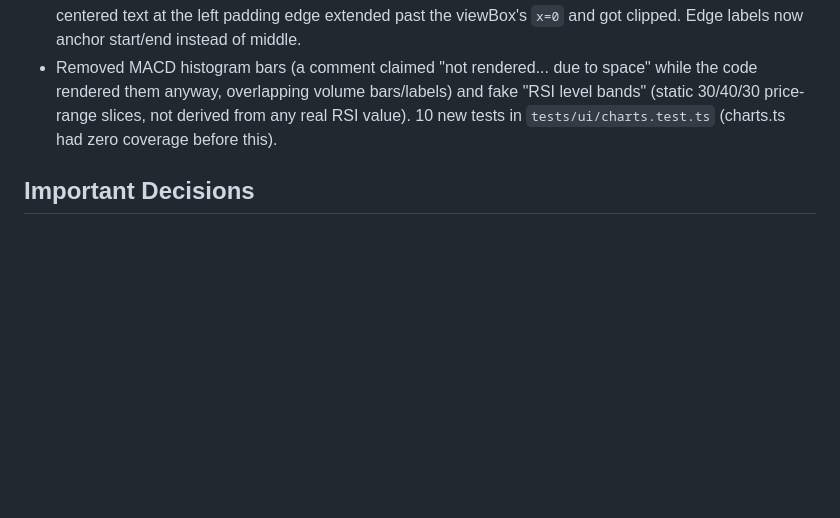
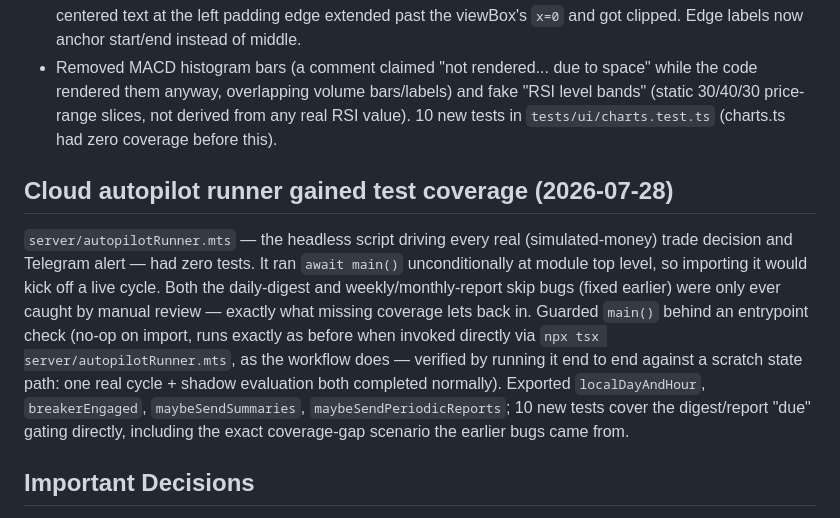
Before and after one commit to davidpit1565/automatic-trading-ai, a Markdown page: PROJECT_STATE.md, the part around the change. GitHub-like rendering; blank space fills up the shorter version.

Commit message:
Document autopilot runner test coverage in PROJECT_STATE (#24)
Co-authored-by: Claude <noreply@anthropic.com>

```diff
--- a/PROJECT_STATE.md
+++ b/PROJECT_STATE.md
@@ -629,6 +629,21 @@ pass:
   from any real RSI value). 10 new tests in `tests/ui/charts.test.ts` (charts.ts
   had zero coverage before this).
 
+## Cloud autopilot runner gained test coverage (2026-07-28)
+`server/autopilotRunner.mts` — the headless script driving every real
+(simulated-money) trade decision and Telegram alert — had zero tests. It ran
+`await main()` unconditionally at module top level, so importing it would
+kick off a live cycle. Both the daily-digest and weekly/monthly-report skip
+bugs (fixed earlier) were only ever caught by manual review — exactly what
+missing coverage lets back in. Guarded `main()` behind an entrypoint check
+(no-op on import, runs exactly as before when invoked directly via `npx tsx
+server/autopilotRunner.mts`, as the workflow does — verified by running it
+end to end against a scratch state path: one real cycle + shadow evaluation
+both completed normally). Exported `localDayAndHour`, `breakerEngaged`,
+`maybeSendSummaries`, `maybeSendPeriodicReports`; 10 new tests cover the
+digest/report "due" gating directly, including the exact coverage-gap
+scenario the earlier bugs came from.
+
 ## Important Decisions
 - Autonomous improvement loop (CronCreate ~every 5h) resumes after usage resets;
   David pre-approved changes — no approval prompts.
```
